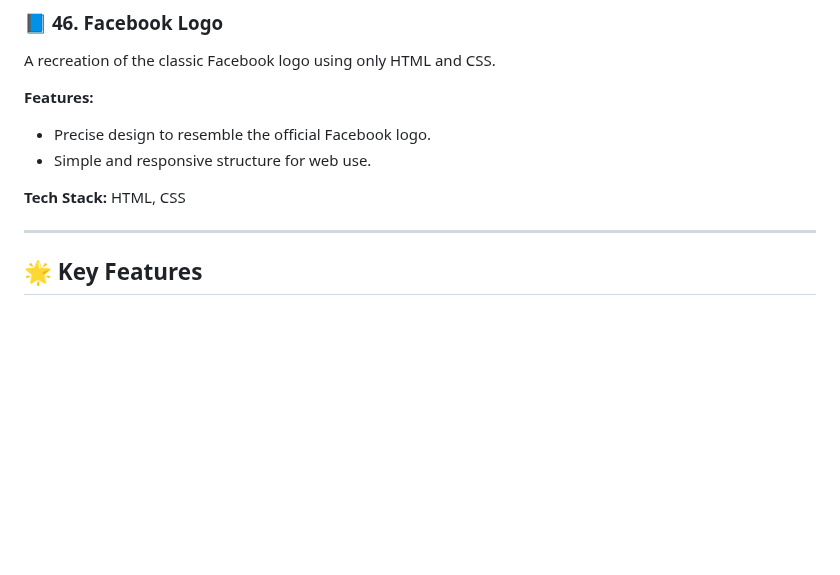
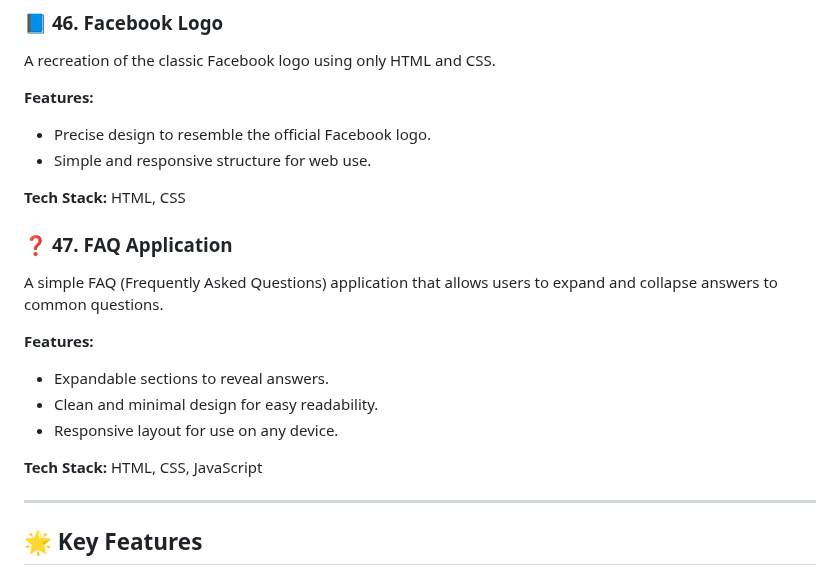
Before and after one commit to dhiwinsamrich/Web_Development_Mini_Projects, a Markdown page: README.md, the part around the change. GitHub-like rendering; blank space fills up the shorter version.

```diff
--- a/README.md
+++ b/README.md
@@ -541,6 +541,16 @@ A recreation of the classic Facebook logo using only HTML and CSS.
 
 **Tech Stack:** HTML, CSS
 
+### ❓ **47. FAQ Application**
+A simple FAQ (Frequently Asked Questions) application that allows users to expand and collapse answers to common questions.
+
+**Features:**
+- Expandable sections to reveal answers.
+- Clean and minimal design for easy readability.
+- Responsive layout for use on any device.
+
+**Tech Stack:** HTML, CSS, JavaScript
+
 ---
 
 ## 🌟 **Key Features**
```
